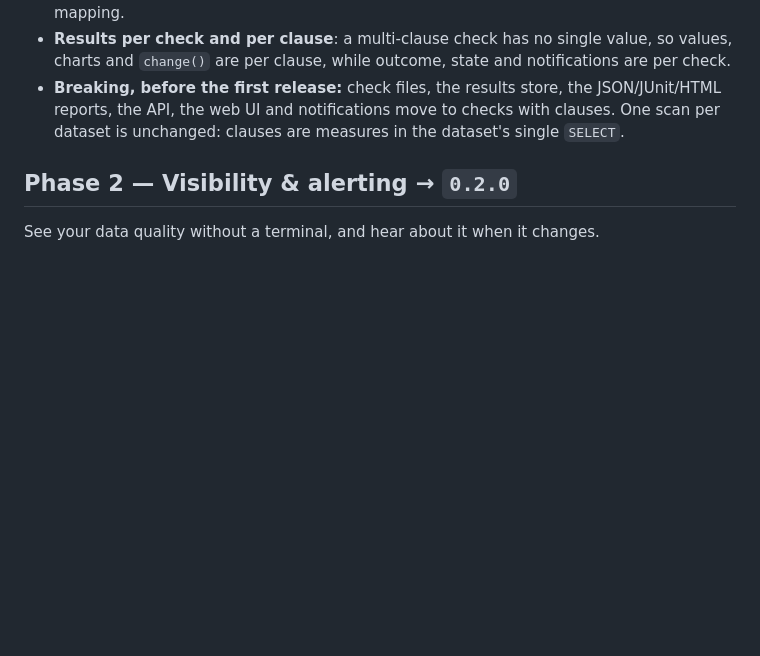
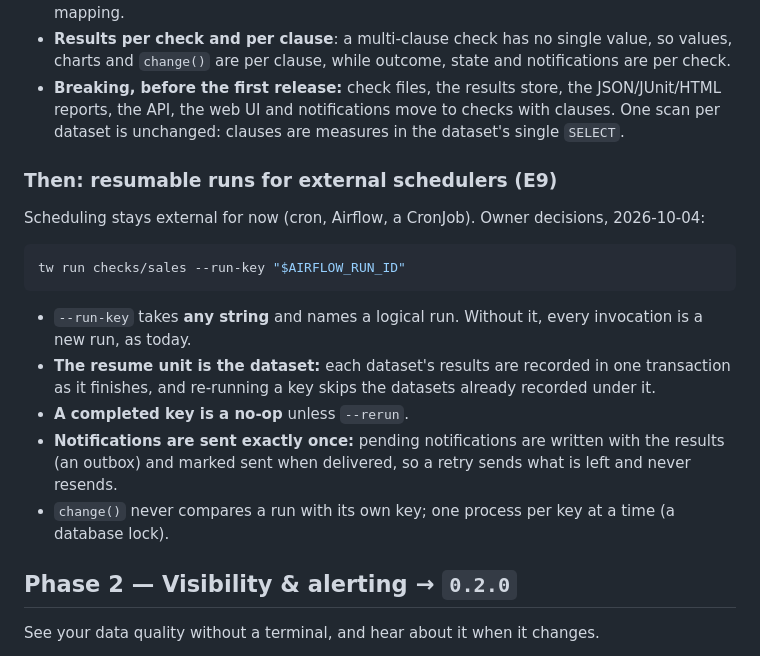
Before and after one commit to geoffkoh/tablewatch, a Markdown page: docs/ROADMAP.md, the part around the change. Rendered like a GitHub page; blank space fills up the shorter version.

Commit message:
Roadmap: resumable, idempotent runs (E9, I-49) right after named checks, owner decisions
Co-Authored-By: Claude Opus 5.5 <noreply@anthropic.com>

````diff
--- a/docs/ROADMAP.md
+++ b/docs/ROADMAP.md
@@ -61,6 +61,27 @@ checks:
   the JSON/JUnit/HTML reports, the API, the web UI and notifications move
   to checks with clauses. One scan per dataset is unchanged: clauses are
   measures in the dataset's single `SELECT`.
+
+### Then: resumable runs for external schedulers (E9)
+
+Scheduling stays external for now (cron, Airflow, a CronJob). Owner
+decisions, 2026-10-04:
+
+```bash
+tw run checks/sales --run-key "$AIRFLOW_RUN_ID"
+```
+
+- `--run-key` takes **any string** and names a logical run. Without it, every
+  invocation is a new run, as today.
+- **The resume unit is the dataset:** each dataset's results are recorded in
+  one transaction as it finishes, and re-running a key skips the datasets
+  already recorded under it.
+- **A completed key is a no-op** unless `--rerun`.
+- **Notifications are sent exactly once:** pending notifications are written
+  with the results (an outbox) and marked sent when delivered, so a retry
+  sends what is left and never resends.
+- `change()` never compares a run with its own key; one process per key at a
+  time (a database lock).
 
 ## Phase 2 — Visibility & alerting → `0.2.0`
 
````
Also changed, not shown: docs/product/BACKLOG.md (+7 -3 lines), docs/product/FEATURES.md (+1 -0 lines).
